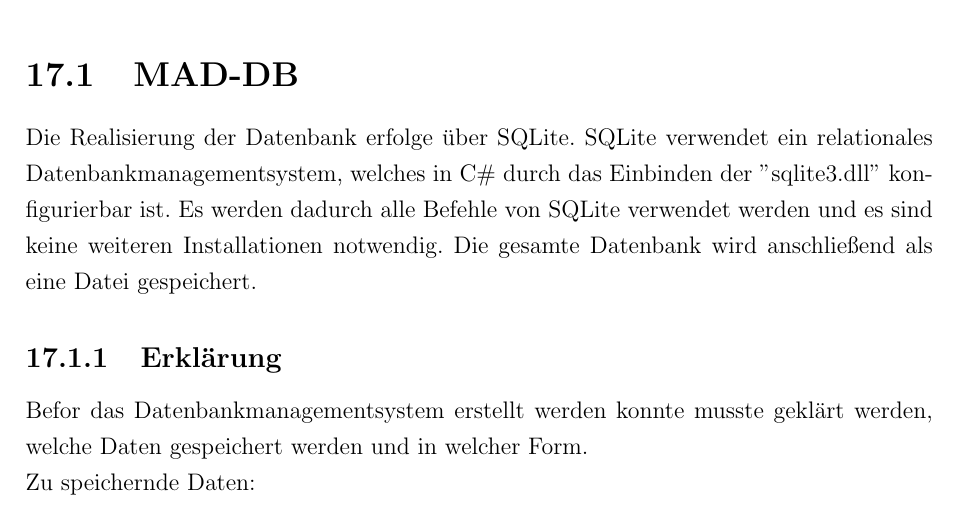
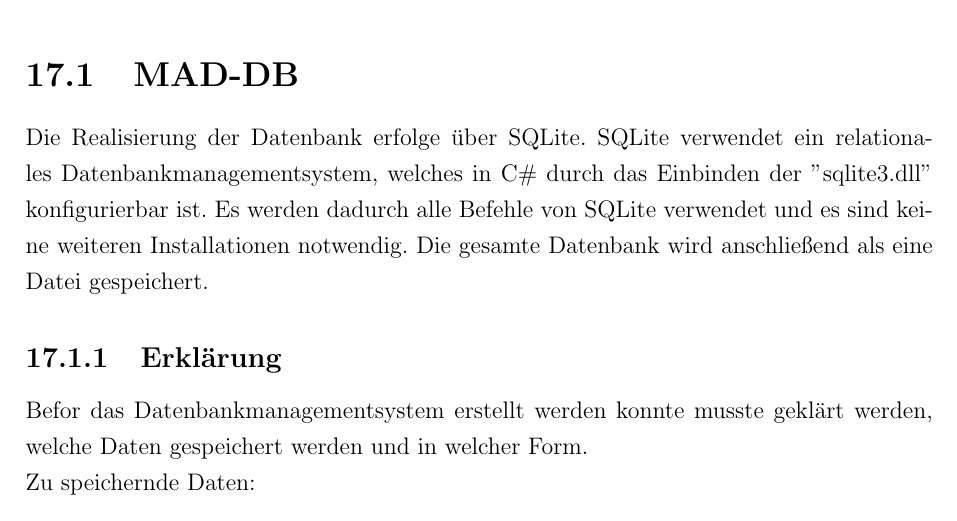
Before and after one commit to onixion/MADDoc, a LaTeX document (master-doc/MADDoc.tex): part of page 134 of 160, cut so that both start at the same text. Compiled offline with pdfLaTeX.

Commit message:
little mistake

```diff
--- a/master-doc/MADDoc.tex
+++ b/master-doc/MADDoc.tex
@@ -2304,7 +2304,7 @@
 
 \chapter{Database von Marko Stojanovi\'{c}}
 \section{MAD-DB}
-Die Realisierung der Datenbank erfolge über SQLite. SQLite verwendet ein relationales Datenbankmanagementsystem, welches in C\# durch das Einbinden der "{}sqlite3.dll"{} konfigurierbar ist. Es werden dadurch alle Befehle von SQLite verwendet werden und es sind keine weiteren Installationen notwendig. Die gesamte Datenbank wird anschließend als eine Datei gespeichert.
+Die Realisierung der Datenbank erfolge über SQLite. SQLite verwendet ein relationales Datenbankmanagementsystem, welches in C\# durch das Einbinden der "{}sqlite3.dll"{} konfigurierbar ist. Es werden dadurch alle Befehle von SQLite verwendet und es sind keine weiteren Installationen notwendig. Die gesamte Datenbank wird anschließend als eine Datei gespeichert.
 
 \subsection{Erklärung}
 Befor das Datenbankmanagementsystem erstellt werden konnte musste geklärt werden, welche Daten gespeichert werden und in welcher Form.\\
```
